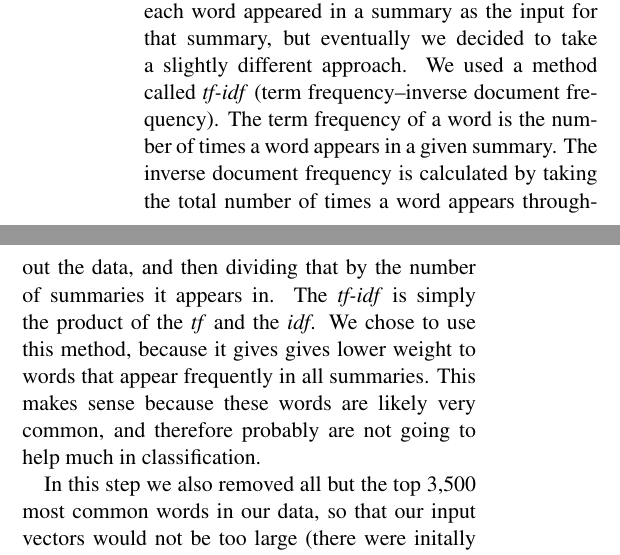
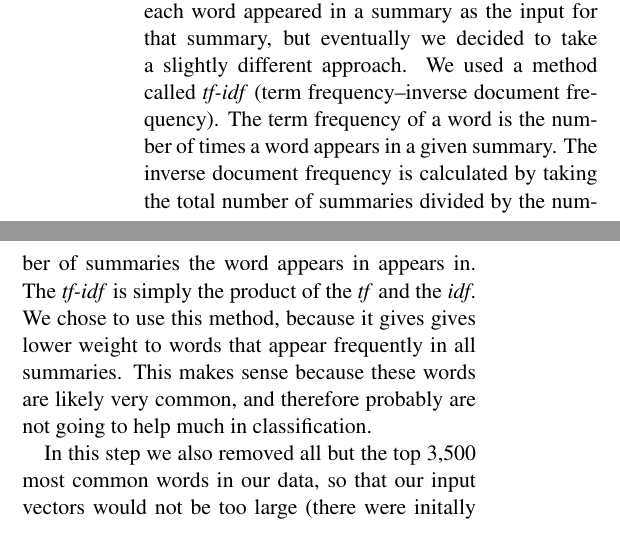
Before and after one commit to zsilver1/Genre-Classifier, a LaTeX document (writeup.tex): two parts of the columns of page 3 of 7, joined at a grey line, cut so that both start at the same text. Compiled offline with pdfLaTeX.

Commit message:
minor changes

```diff
--- a/writeup.tex
+++ b/writeup.tex
@@ -84,7 +84,7 @@ In the first data preparation step we wrote a python script that removed all met
 
 The second preparation step removed stopwords from the book summaries. Stopwords are words that do not add any meaning to the text, and are usually pronouns, articles, and other grammatical words. In this step we also removed all genres except for the most relevant one, chosen from twelve possibilities. Our possible genres were: Fiction, Speculative Fiction, Science Fiction, Fantasy, Mystery, Suspense, Crime Fiction, Horror, Romance, Children's Literature, Historical Fiction, and Non-fiction. After doing this, each book belonged to only one of twelve genres, which we thought would make classification easier.
 
-In our final preparation step, we calculated the input values for each word in each summary. Initially, we were going to input the number of times each word appeared in a summary as the input for that summary, but eventually we decided to take a slightly different approach. We used a method called \emph{tf-idf} (term frequency--inverse document frequency). The term frequency of a word is the number of times a word appears in a given summary. The inverse document frequency is calculated by taking the total number of times a word appears throughout the data, and then dividing that by the number of summaries it appears in. The \emph{tf-idf} is simply the product of the \emph{tf} and the \emph{idf}. We chose to use this method, because it gives gives lower weight to words that appear frequently in all summaries. This makes sense because these words are likely very common, and therefore probably are not going to help much in classification.
+In our final preparation step, we calculated the input values for each word in each summary. Initially, we were going to input the number of times each word appeared in a summary as the input for that summary, but eventually we decided to take a slightly different approach. We used a method called \emph{tf-idf} (term frequency--inverse document frequency). The term frequency of a word is the number of times a word appears in a given summary. The inverse document frequency is calculated by taking the total number of summaries divided by the number of summaries the word appears in appears in. The \emph{tf-idf} is simply the product of the \emph{tf} and the \emph{idf}. We chose to use this method, because it gives gives lower weight to words that appear frequently in all summaries. This makes sense because these words are likely very common, and therefore probably are not going to help much in classification.
 
 In this step we also removed all but the top 3,500 most common words in our data, so that our input vectors would not be too large (there were initally over 50,000 unique words in our data). As a result, the input layer of our neural network contained 3,500 nodes, each of which corresponded to the \emph{tf-idf} value of a word.
 
```
Also changed, not shown: writeup.tex (2 more changed lines).
